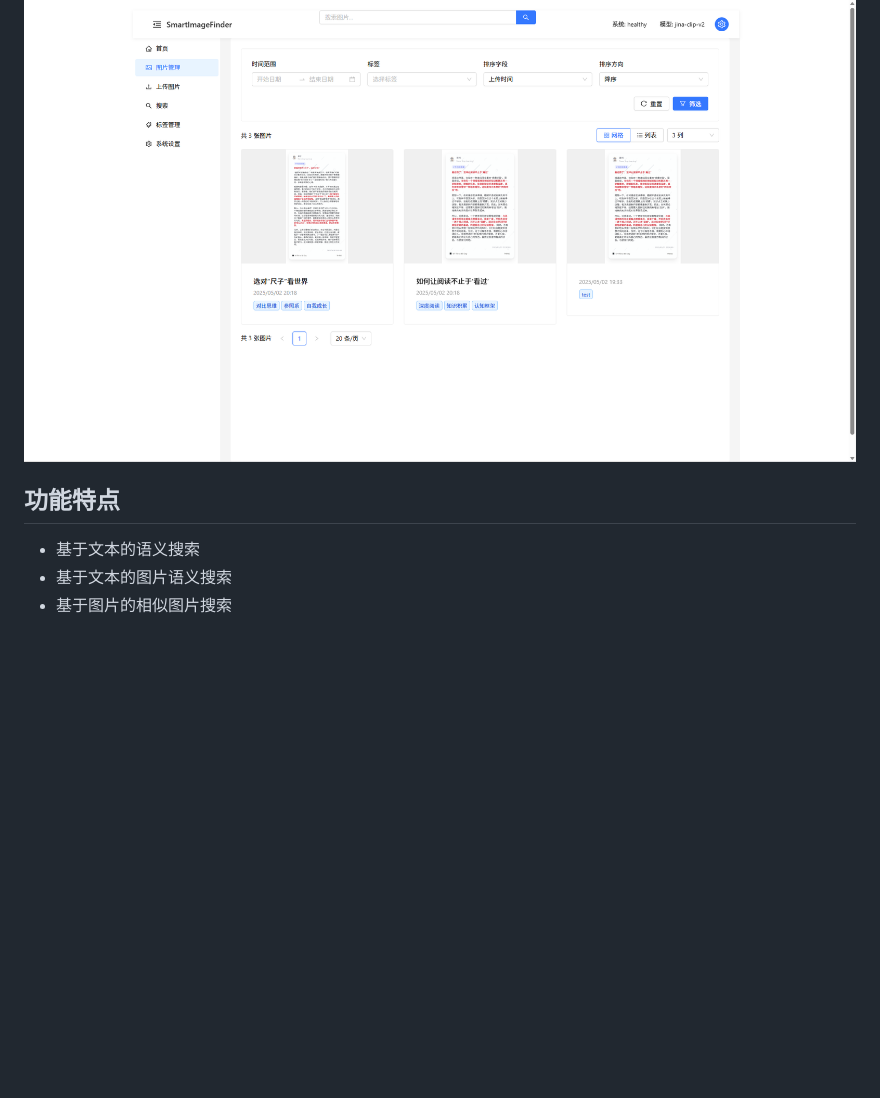
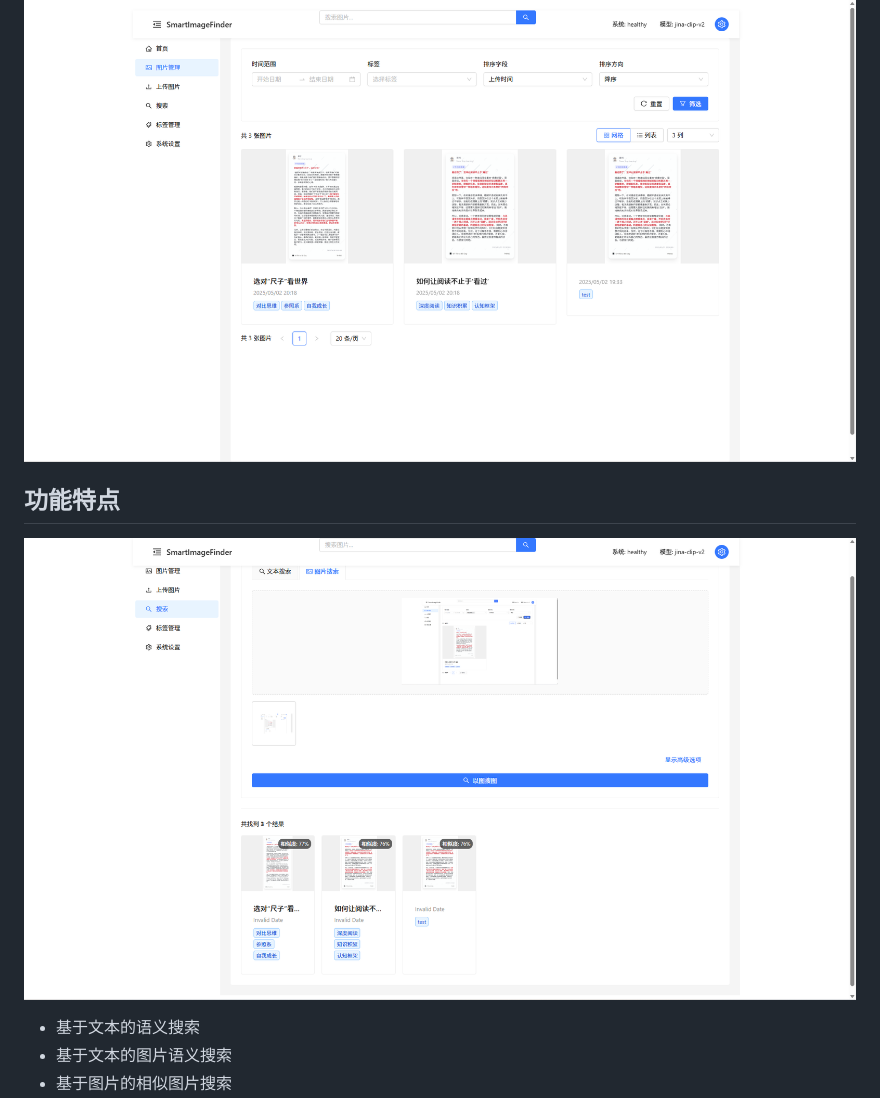
Before and after one commit to li-xiu-qi/SmartlmageFinder, a Markdown page: README.md, the part around the change. Drawn GitHub-style; pictures changed too: assets/images/image_to_image_search.png (added); blank space fills up the shorter version.

```diff
--- a/README.md
+++ b/README.md
@@ -2,7 +2,10 @@
 
 一个基于多模态向量模型及视觉多模态模型构建的图片搜索引擎管理系统，实现精准的以文搜文，文搜图、以图搜图多种智能检索方式。
 ![image_manager](assets/images/image_manager.png)
+
 ## 功能特点
+
+![image_to_image_search](assets/images/image_to_image_search.png)
 
 - 基于文本的语义搜索
 - 基于文本的图片语义搜索
```
